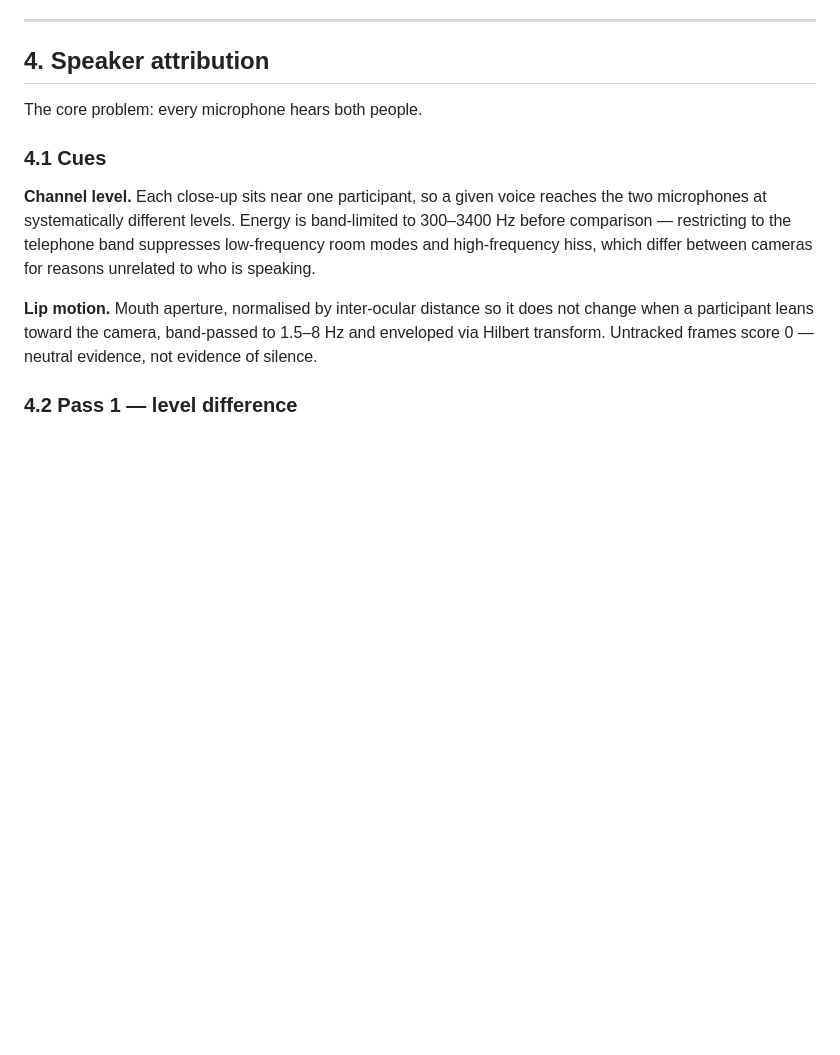
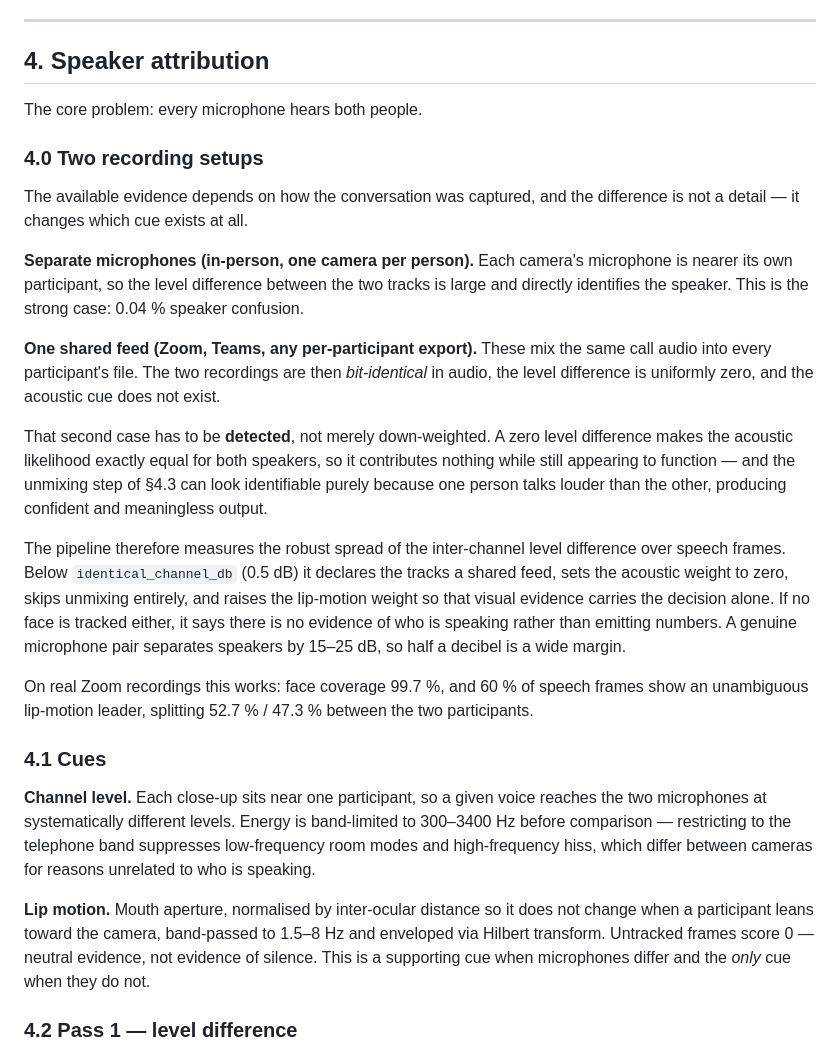
Before and after one commit to alexmueller07/conversationalist-lab-research, a Markdown page: docs/METHODS.md, the part around the change. Rendered like a GitHub page; blank space fills up the shorter version.

```diff
--- a/docs/METHODS.md
+++ b/docs/METHODS.md
@@ -94,6 +94,40 @@ implausibly short turns.
 
 The core problem: every microphone hears both people.
 
+### 4.0 Two recording setups
+
+The available evidence depends on how the conversation was captured, and the
+difference is not a detail — it changes which cue exists at all.
+
+**Separate microphones (in-person, one camera per person).** Each camera's
+microphone is nearer its own participant, so the level difference between the
+two tracks is large and directly identifies the speaker. This is the strong
+case: 0.04 % speaker confusion.
+
+**One shared feed (Zoom, Teams, any per-participant export).** These mix the
+same call audio into every participant's file. The two recordings are then
+*bit-identical* in audio, the level difference is uniformly zero, and the
+acoustic cue does not exist.
+
+That second case has to be **detected**, not merely down-weighted. A zero
+level difference makes the acoustic likelihood exactly equal for both
+speakers, so it contributes nothing while still appearing to function — and
+the unmixing step of §4.3 can look identifiable purely because one person
+talks louder than the other, producing confident and meaningless output.
+
+The pipeline therefore measures the robust spread of the inter-channel level
+difference over speech frames. Below `identical_channel_db` (0.5 dB) it
+declares the tracks a shared feed, sets the acoustic weight to zero, skips
+unmixing entirely, and raises the lip-motion weight so that visual evidence
+carries the decision alone. If no face is tracked either, it says there is no
+evidence of who is speaking rather than emitting numbers. A genuine
+microphone pair separates speakers by 15–25 dB, so half a decibel is a wide
+margin.
+
+On real Zoom recordings this works: face coverage 99.7 %, and 60 % of speech
+frames show an unambiguous lip-motion leader, splitting 52.7 % / 47.3 %
+between the two participants.
+
 ### 4.1 Cues
 
 **Channel level.** Each close-up sits near one participant, so a given voice
@@ -105,7 +139,8 @@ differ between cameras for reasons unrelated to who is speaking.
 **Lip motion.** Mouth aperture, normalised by inter-ocular distance so it does
 not change when a participant leans toward the camera, band-passed to
 1.5–8 Hz and enveloped via Hilbert transform. Untracked frames score 0 —
-neutral evidence, not evidence of silence.
+neutral evidence, not evidence of silence. This is a supporting cue when
+microphones differ and the *only* cue when they do not.
 
 ### 4.2 Pass 1 — level difference
 
```
Also changed, not shown: README.md (+28 -8 lines).
